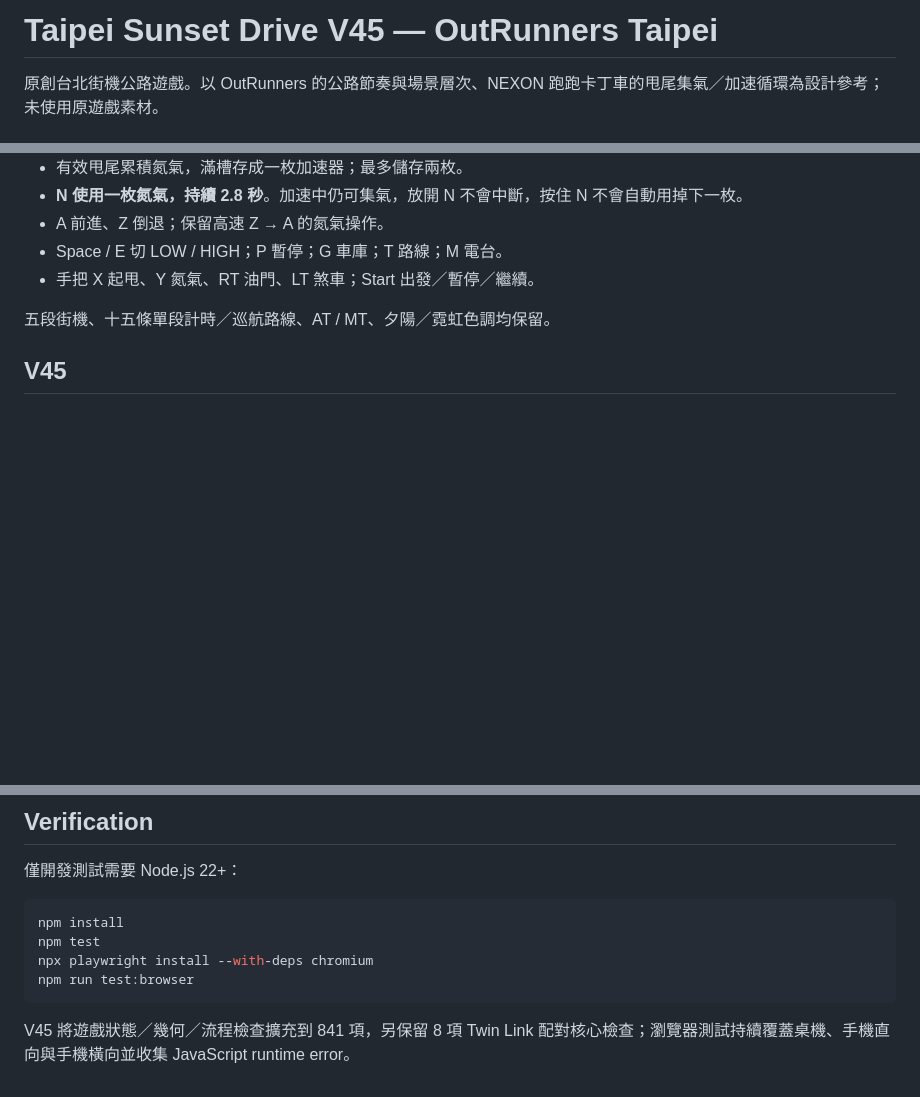
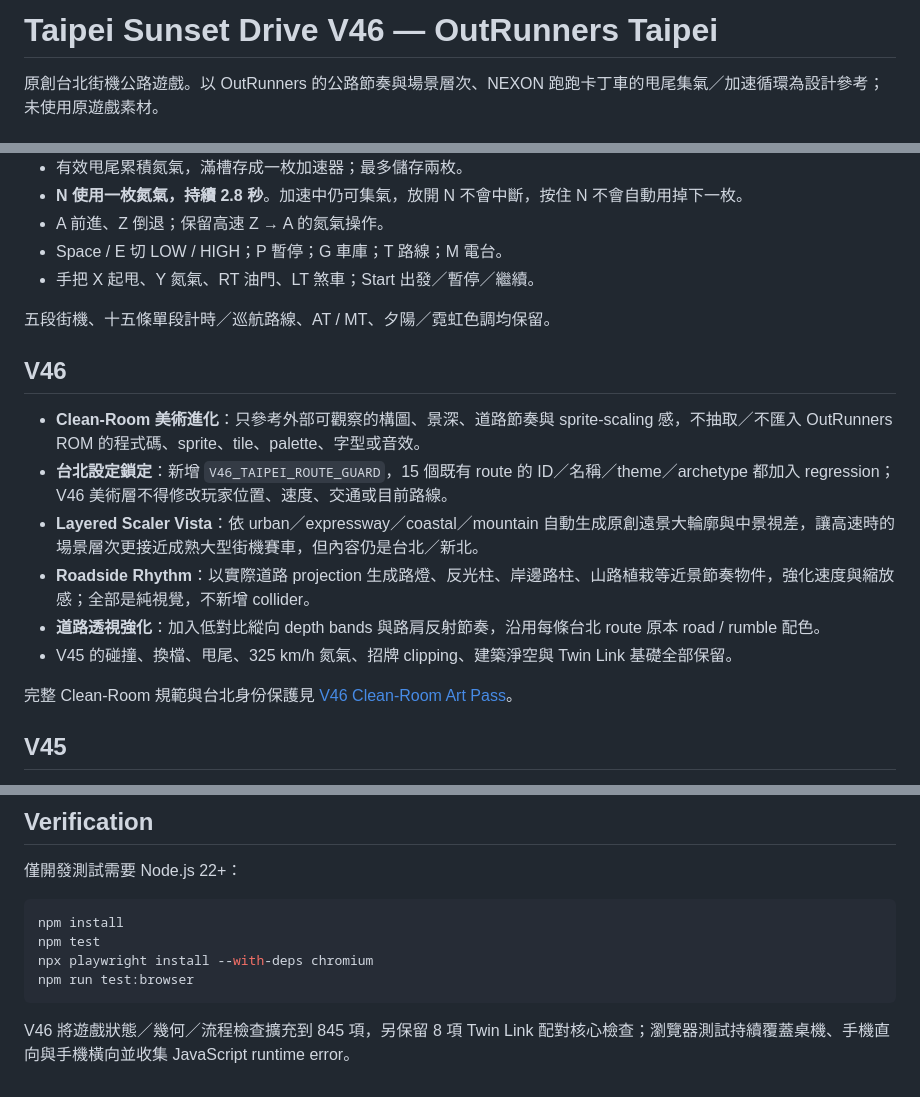
Before and after one commit to kevin781130-netizen/Outrun-Taipei, a Markdown page: README.md, 3 parts joined by grey strips. GitHub-like rendering; blank space fills up the shorter version.

Commit message:
Document V46 clean-room art pass and Taipei route guard

````diff
--- a/README.md
+++ b/README.md
@@ -1,4 +1,4 @@
-# Taipei Sunset Drive V45 — OutRunners Taipei
+# Taipei Sunset Drive V46 — OutRunners Taipei
 
 原創台北街機公路遊戲。以 OutRunners 的公路節奏與場景層次、NEXON 跑跑卡丁車的甩尾集氣／加速循環為設計參考；未使用原遊戲素材。
 
@@ -15,6 +15,17 @@
 - 手把 X 起甩、Y 氮氣、RT 油門、LT 煞車；Start 出發／暫停／繼續。
 
 五段街機、十五條單段計時／巡航路線、AT / MT、夕陽／霓虹色調均保留。
+
+## V46
+
+- **Clean-Room 美術進化**：只參考外部可觀察的構圖、景深、道路節奏與 sprite-scaling 感，不抽取／不匯入 OutRunners ROM 的程式碼、sprite、tile、palette、字型或音效。
+- **台北設定鎖定**：新增 `V46_TAIPEI_ROUTE_GUARD`，15 個既有 route 的 ID／名稱／theme／archetype 都加入 regression；V46 美術層不得修改玩家位置、速度、交通或目前路線。
+- **Layered Scaler Vista**：依 urban／expressway／coastal／mountain 自動生成原創遠景大輪廓與中景視差，讓高速時的場景層次更接近成熟大型街機賽車，但內容仍是台北／新北。
+- **Roadside Rhythm**：以實際道路 projection 生成路燈、反光柱、岸邊路柱、山路植栽等近景節奏物件，強化速度與縮放感；全部是純視覺，不新增 collider。
+- **道路透視強化**：加入低對比縱向 depth bands 與路肩反射節奏，沿用每條台北 route 原本 road / rumble 配色。
+- V45 的碰撞、換檔、甩尾、325 km/h 氮氣、招牌 clipping、建築淨空與 Twin Link 基礎全部保留。
+
+完整 Clean-Room 規範與台北身份保護見 [V46 Clean-Room Art Pass](docs/V46_Clean_Room_Art.md)。
 
 ## V45
 
@@ -42,4 +53,4 @@ npx playwright install --with-deps chromium
 npm run test:browser
 ```
 
-V45 將遊戲狀態／幾何／流程檢查擴充到 841 項，另保留 8 項 Twin Link 配對核心檢查；瀏覽器測試持續覆蓋桌機、手機直向與手機橫向並收集 JavaScript runtime error。
+V46 將遊戲狀態／幾何／流程檢查擴充到 845 項，另保留 8 項 Twin Link 配對核心檢查；瀏覽器測試持續覆蓋桌機、手機直向與手機橫向並收集 JavaScript runtime error。
````
